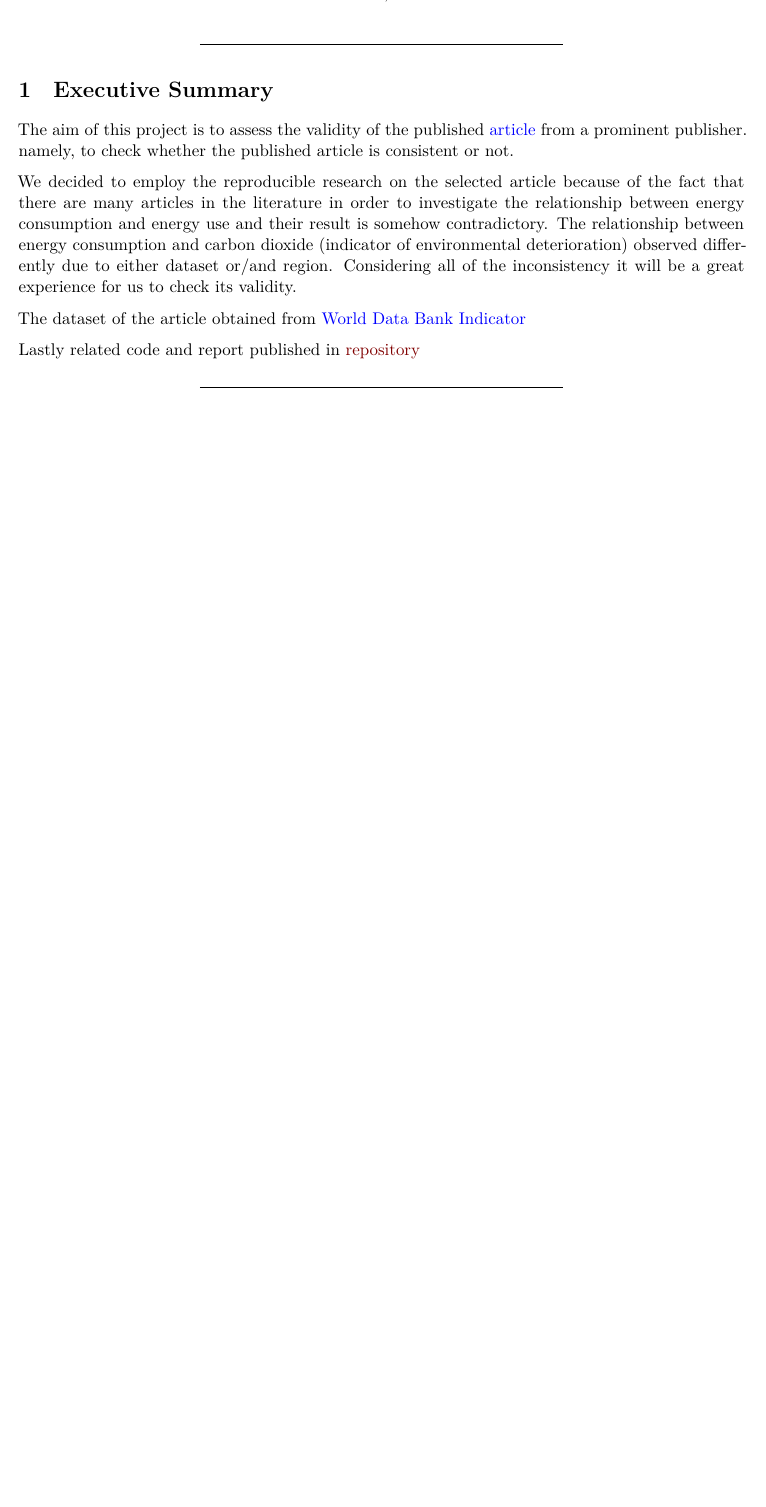
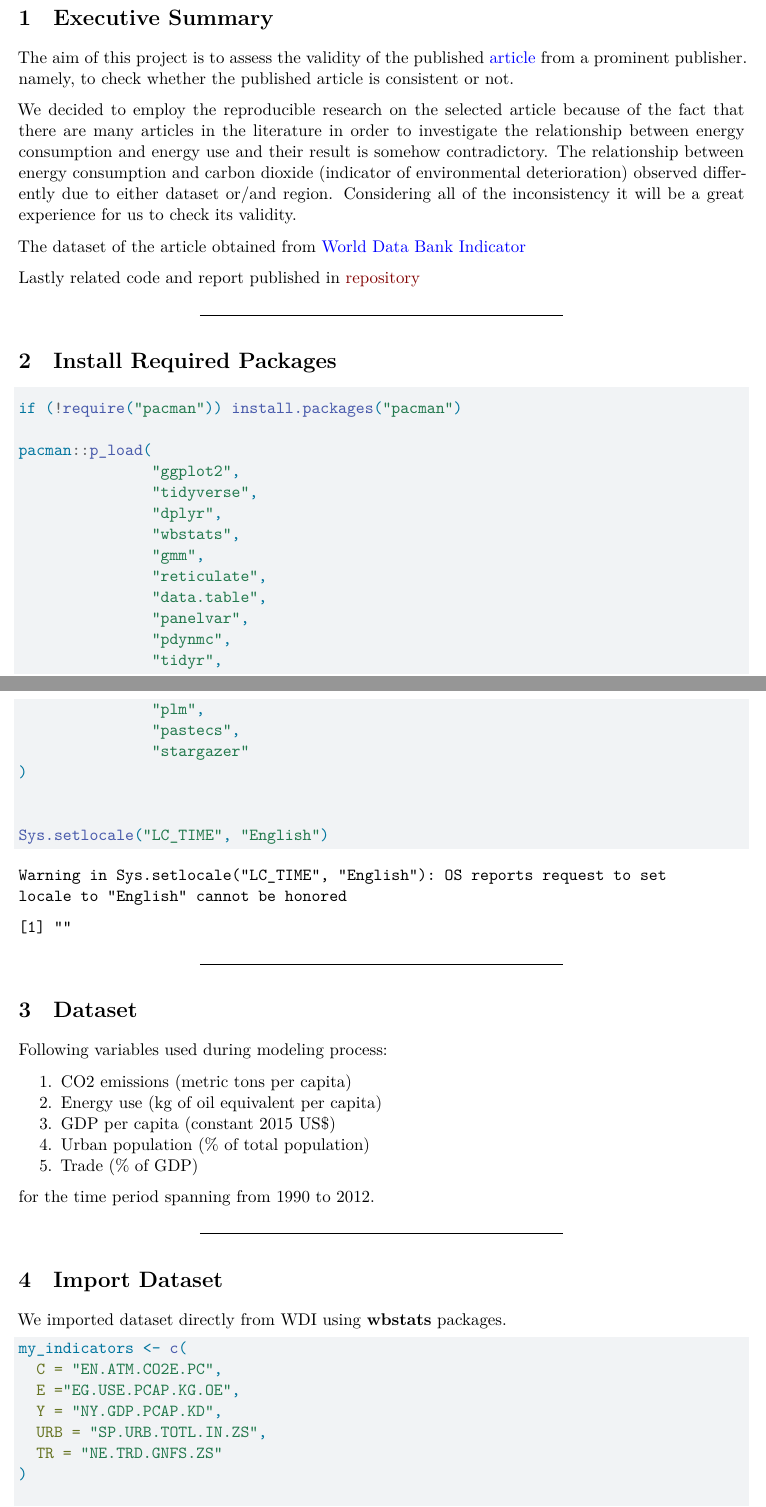
Before and after one commit to lenhattung/RRProject_426246_437971_444130, a Quarto document (Report.qmd): part of the page before the commit and two parts of pages 1 and 2 of 2 after it, the two joined at a grey line, cut so that both start at the same text, the shorter picture padded with empty space. Rendered offline with R 4.5, knitr and Pandoc in place of Quarto, then LaTeX, with nearby package versions; some code elsewhere in the file could not run offline.

Commit message:
import dataset

````diff
--- a/Report.qmd
+++ b/Report.qmd
@@ -55,3 +55,57 @@ The dataset of the article obtained from [World Data Bank Indicator](http://data
 Lastly related code and report published in [repository](RRProject_426246_437971_444130)
 
 ------------------------------------------------------------------------
+
+# Install Required Packages
+
+```{r}
+if (!require("pacman")) install.packages("pacman")
+
+pacman::p_load(
+               "ggplot2",
+               "tidyverse",
+               "dplyr",
+               "wbstats",
+               "gmm",
+               "reticulate",
+               "data.table",
+               "panelvar",
+               "pdynmc",
+               "tidyr",
+               "plm",
+               "pastecs",
+               "stargazer"
+)
+
+
+Sys.setlocale("LC_TIME", "English")
+
+```
+
+------------------------------------------------------------------------
+
+# Dataset
+
+Following variables used during modeling process:
+
+1.    CO2 emissions (metric tons per capita)
+2.    Energy use (kg of oil equivalent per capita)
+3.    GDP per capita (constant 2015 US$)
+4.    Urban population (% of total population)
+5.    Trade (% of GDP)
+
+for the time period spanning from 1990 to 2012.
+
+------------------------------------------------------------------------
+
+# Import Dataset
+
+We imported dataset directly from WDI using **wbstats** packages.
+
+```{r}
+my_indicators <- c(
+  C = "EN.ATM.CO2E.PC",
+  E ="EG.USE.PCAP.KG.OE",
+  Y = "NY.GDP.PCAP.KD",
+  URB = "SP.URB.TOTL.IN.ZS",
+  TR = "NE.TRD.GNFS.ZS"
````
Also changed, not shown: Report.qmd (9 more changed lines).
